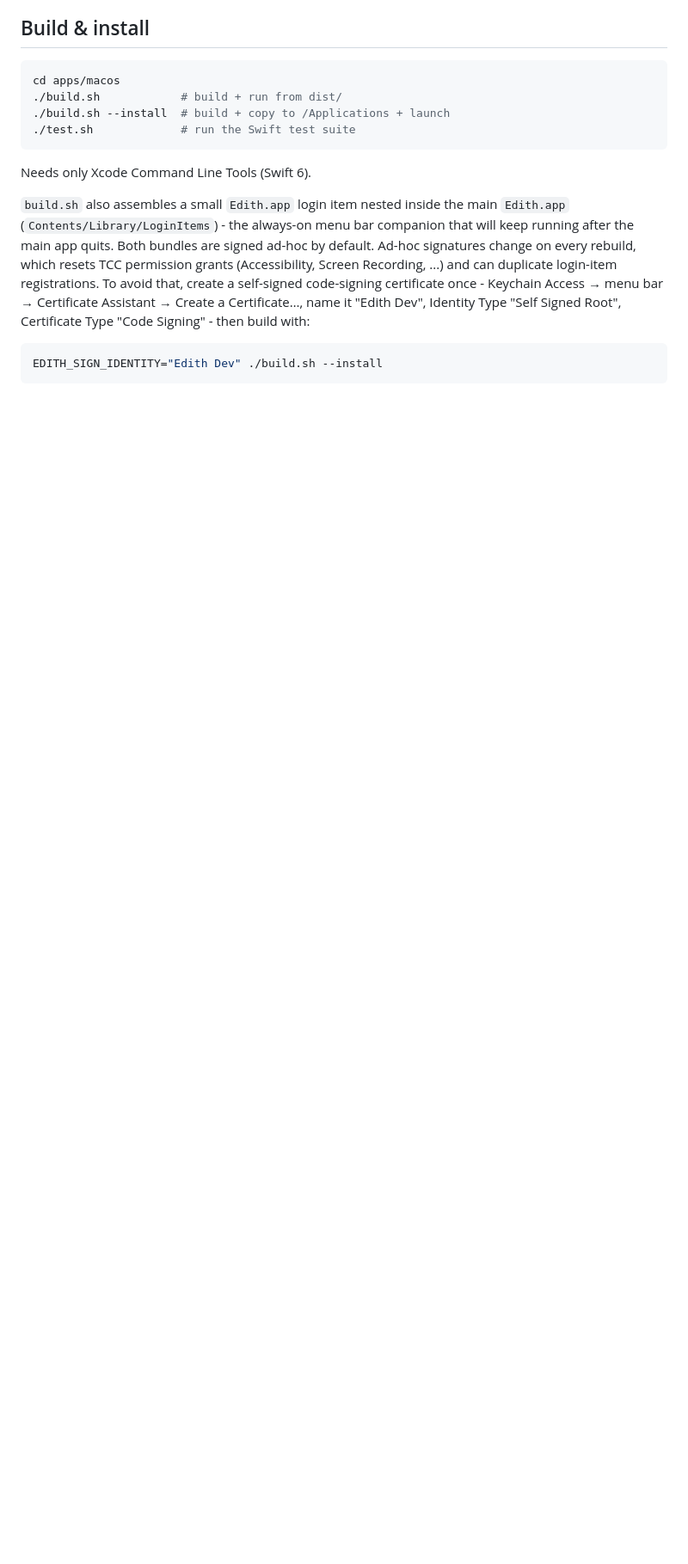
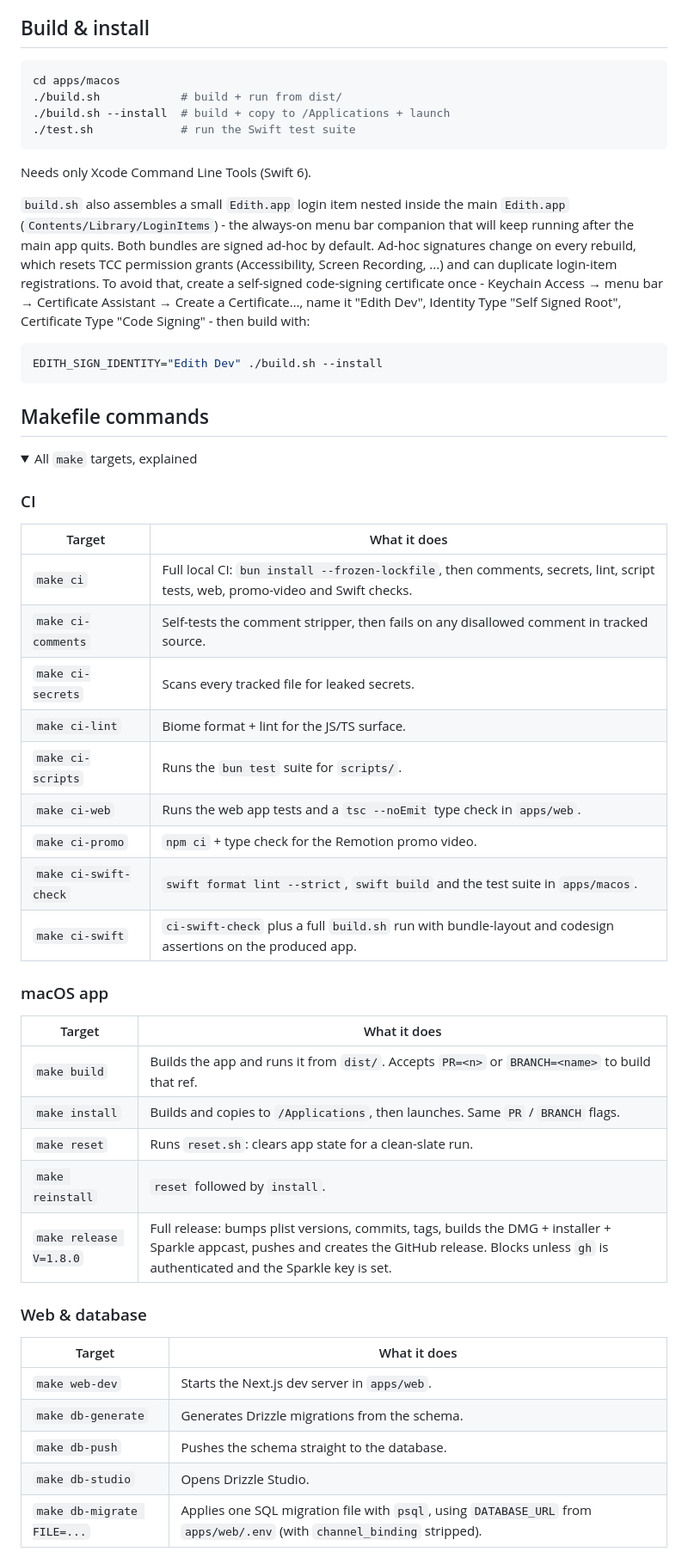
Before and after one commit to namannn04/edith, a Markdown page: README.md, the part around one of its changes. Shown at 86% size. Rendered like a GitHub page; folded sections open; blank space fills up the shorter version.

````diff
--- a/README.md
+++ b/README.md
@@ -59,3 +77,42 @@ Assistant → Create a Certificate…, name it "Edith Dev", Identity Type
 EDITH_SIGN_IDENTITY="Edith Dev" ./build.sh --install
 ```
 
+## Makefile commands
+
+<details>
+<summary>All <code>make</code> targets, explained</summary>
+
+### CI
+
+| Target | What it does |
+| --- | --- |
+| `make ci` | Full local CI: `bun install --frozen-lockfile`, then comments, secrets, lint, script tests, web, promo-video and Swift checks. |
+| `make ci-comments` | Self-tests the comment stripper, then fails on any disallowed comment in tracked source. |
+| `make ci-secrets` | Scans every tracked file for leaked secrets. |
+| `make ci-lint` | Biome format + lint for the JS/TS surface. |
+| `make ci-scripts` | Runs the `bun test` suite for `scripts/`. |
+| `make ci-web` | Runs the web app tests and a `tsc --noEmit` type check in `apps/web`. |
+| `make ci-promo` | `npm ci` + type check for the Remotion promo video. |
+| `make ci-swift-check` | `swift format lint --strict`, `swift build` and the test suite in `apps/macos`. |
+| `make ci-swift` | `ci-swift-check` plus a full `build.sh` run with bundle-layout and codesign assertions on the produced app. |
+
+### macOS app
+
+| Target | What it does |
+| --- | --- |
+| `make build` | Builds the app and runs it from `dist/`. Accepts `PR=<n>` or `BRANCH=<name>` to build that ref. |
+| `make install` | Builds and copies to `/Applications`, then launches. Same `PR` / `BRANCH` flags. |
+| `make reset` | Runs `reset.sh`: clears app state for a clean-slate run. |
+| `make reinstall` | `reset` followed by `install`. |
+| `make release V=1.8.0` | Full release: bumps plist versions, commits, tags, builds the DMG + installer + Sparkle appcast, pushes and creates the GitHub release. Blocks unless `gh` is authenticated and the Sparkle key is set. |
+
+### Web & database
+
+| Target | What it does |
+| --- | --- |
+| `make web-dev` | Starts the Next.js dev server in `apps/web`. |
+| `make db-generate` | Generates Drizzle migrations from the schema. |
+| `make db-push` | Pushes the schema straight to the database. |
+| `make db-studio` | Opens Drizzle Studio. |
+| `make db-migrate FILE=...` | Applies one SQL migration file with `psql`, using `DATABASE_URL` from `apps/web/.env` (with `channel_binding` stripped). |
+
````
Also changed, not shown: other parts of README.md (+47 -8 lines).
